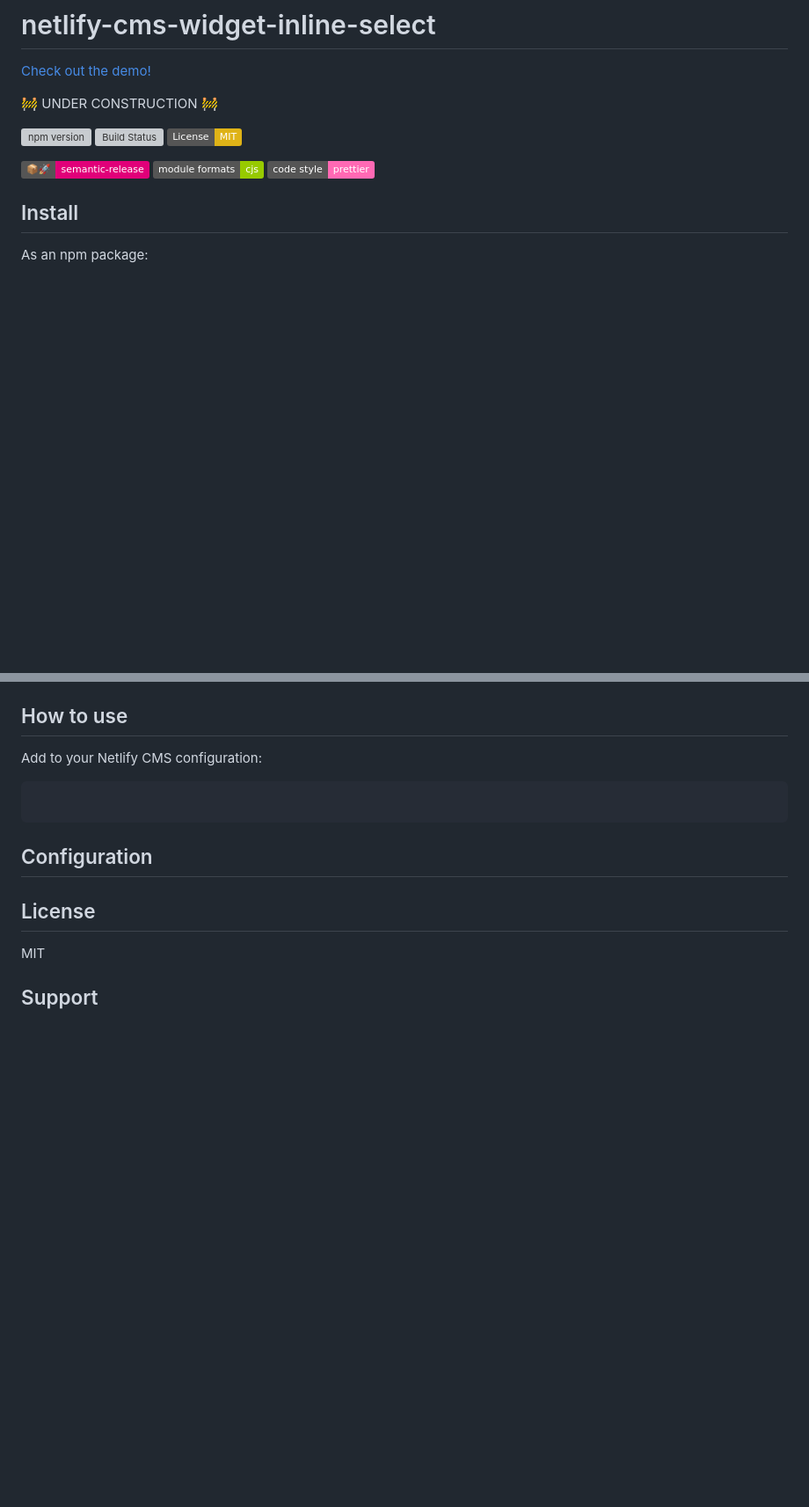
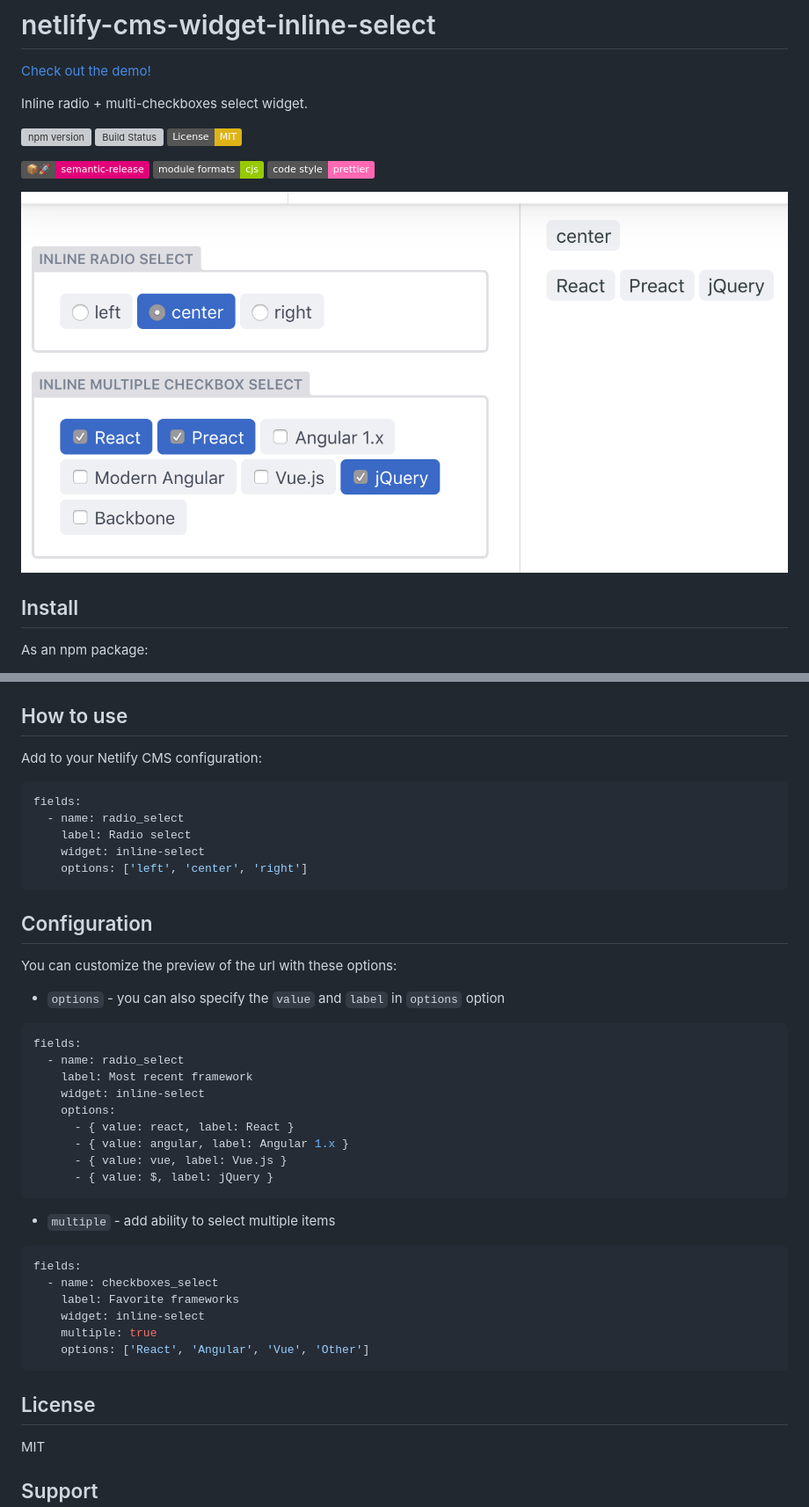
Before and after one commit to karolis-sh/netlify-cms-widget-inline-select, a Markdown page: README.md, 2 parts joined by grey strips. Shown at 88% size. GitHub-like rendering; pictures changed too: docs/preview.png (added); badges without logos; blank space fills up the shorter version; grey boxes are pictures that could not be loaded.

Commit message:
feat: add inline-select widget with multi support

````diff
--- a/README.md
+++ b/README.md
@@ -2,7 +2,7 @@
 
 [Check out the demo!](https://netlify-cms-widget-inline-select.netlify.com/demo)
 
-🚧 UNDER CONSTRUCTION 🚧
+Inline radio + multi-checkboxes select widget.
 
 [![npm version][version-badge]][version]
 [![Build Status][build-badge]][build]
@@ -11,6 +11,8 @@
 [![semantic-release][semantic-release-badge]][semantic-release]
 [![module formats: cjs][module-formats-badge]][unpkg-bundle]
 [![code style: prettier][code-style-badge]][code-style]
+
+![preview](docs/preview.png)
 
 ## Install
 
@@ -31,9 +33,41 @@ CMS.registerWidget('inline-select', InlineSelectControl, InlineSelectPreview);
 Add to your Netlify CMS configuration:
 
 ```yaml
+fields:
+  - name: radio_select
+    label: Radio select
+    widget: inline-select
+    options: ['left', 'center', 'right']
 ```
 
 ## Configuration
+
+You can customize the preview of the url with these options:
+
+- `options` - you can also specify the `value` and `label` in `options` option
+
+```yaml
+fields:
+  - name: radio_select
+    label: Most recent framework
+    widget: inline-select
+    options:
+      - { value: react, label: React }
+      - { value: angular, label: Angular 1.x }
+      - { value: vue, label: Vue.js }
+      - { value: $, label: jQuery }
+```
+
+- `multiple` - add ability to select multiple items
+
+```yaml
+fields:
+  - name: checkboxes_select
+    label: Favorite frameworks
+    widget: inline-select
+    multiple: true
+    options: ['React', 'Angular', 'Vue', 'Other']
+```
 
 ## License
 
````
Also changed, not shown: 14 other files.
